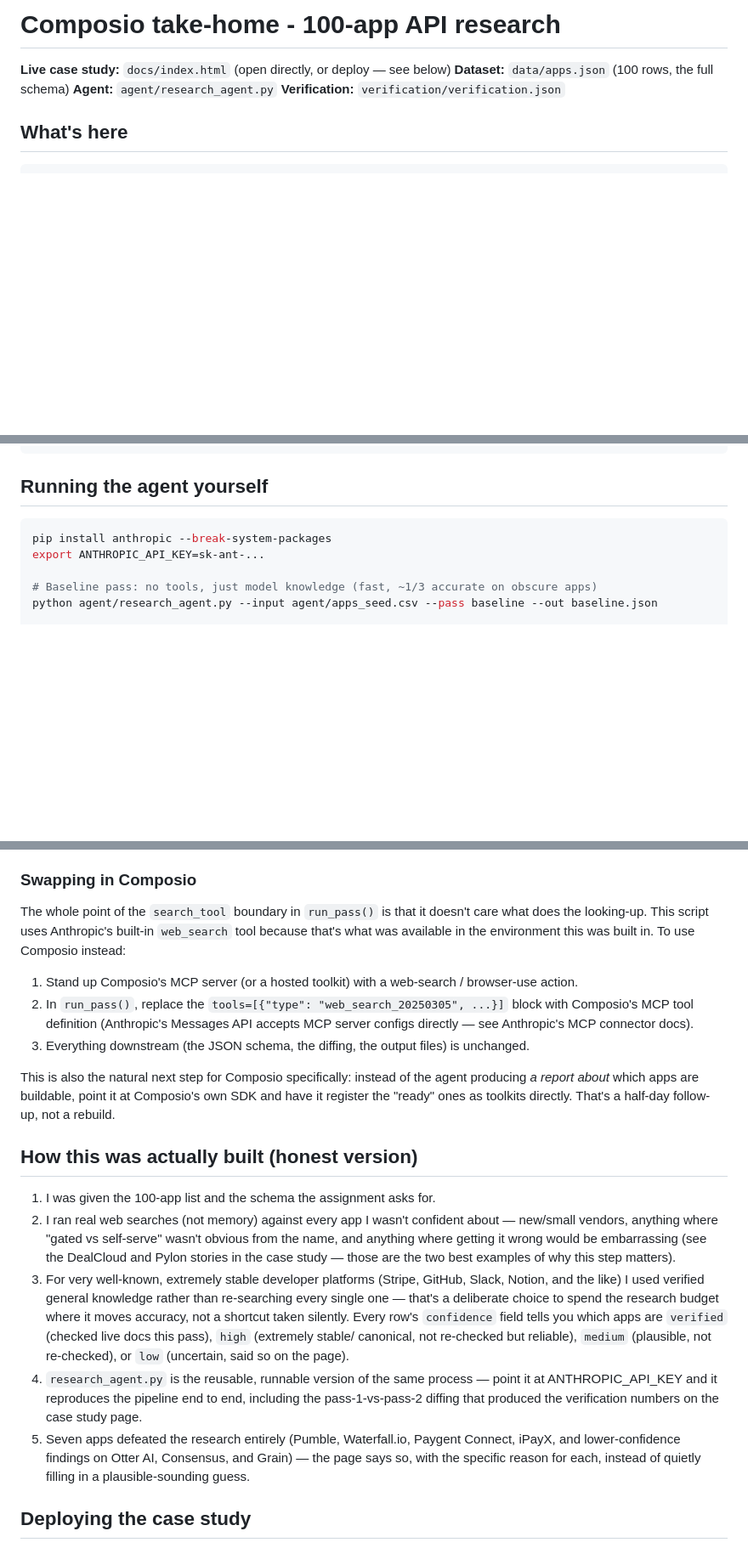
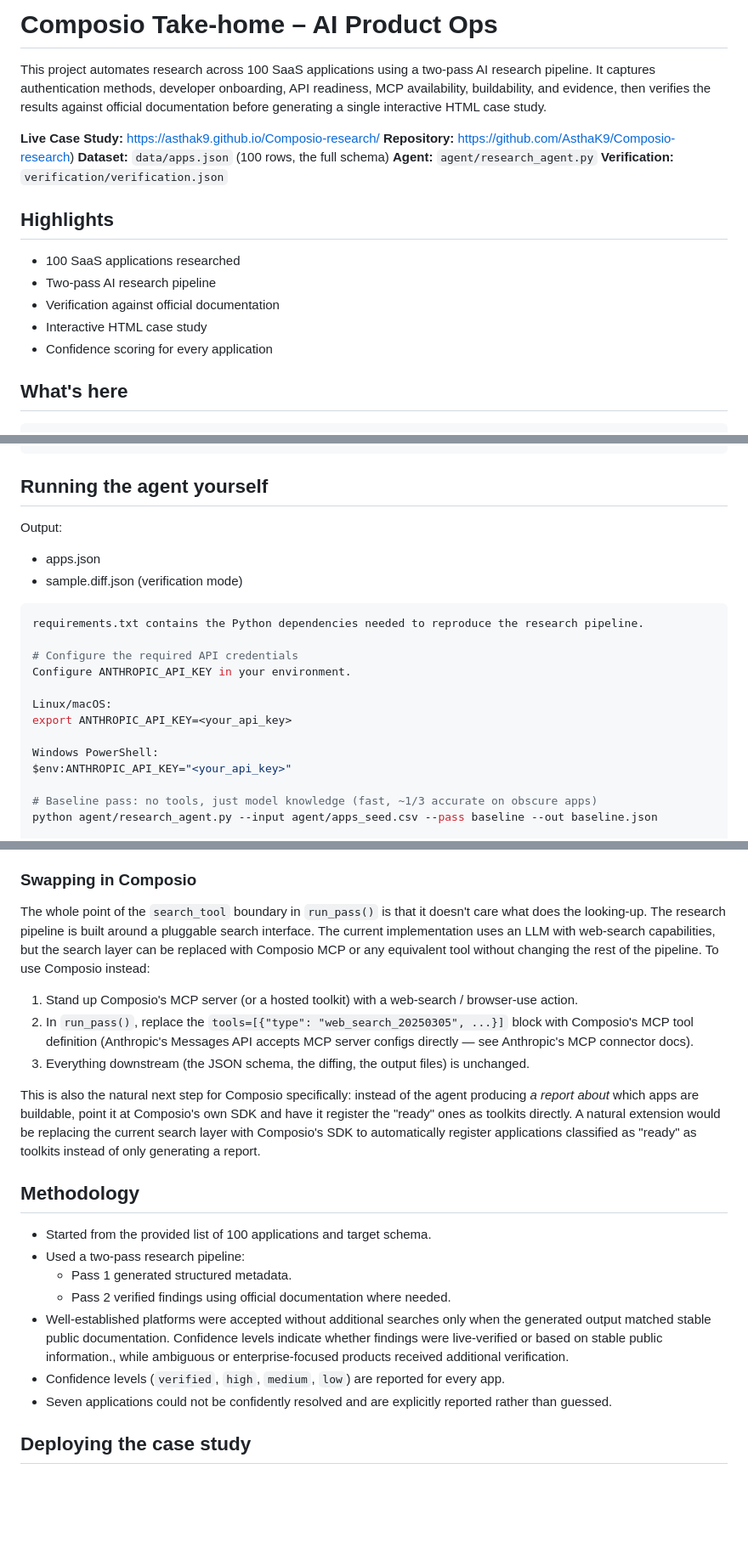
Before and after one commit to AsthaK9/Composio-research, a Markdown page: README.md, 3 parts joined by grey strips. Shown at 85% size. Rendered like a GitHub page; blank space fills up the shorter version.

````diff
--- a/README.md
+++ b/README.md
@@ -1,9 +1,20 @@
-# Composio take-home - 100-app API research
+# Composio Take-home – AI Product Ops
 
-**Live case study:** `docs/index.html` (open directly, or deploy — see below)
+This project automates research across 100 SaaS applications using a two-pass AI research pipeline. It captures authentication methods, developer onboarding, API readiness, MCP availability, buildability, and evidence, then verifies the results against official documentation before generating a single interactive HTML case study.
+
+**Live Case Study:** https://asthak9.github.io/Composio-research/
+**Repository:** https://github.com/AsthaK9/Composio-research)
 **Dataset:** `data/apps.json` (100 rows, the full schema)
 **Agent:** `agent/research_agent.py`
 **Verification:** `verification/verification.json`
+
+## Highlights
+
+- 100 SaaS applications researched
+- Two-pass AI research pipeline
+- Verification against official documentation
+- Interactive HTML case study
+- Confidence scoring for every application
 
 ## What's here
 
@@ -23,10 +34,21 @@ docs/
 ```
 
 ## Running the agent yourself
+Output:
+- apps.json
+- sample.diff.json (verification mode)
 
 ```bash
-pip install anthropic --break-system-packages
-export ANTHROPIC_API_KEY=sk-ant-...
+requirements.txt contains the Python dependencies needed to reproduce the research pipeline.
+
+# Configure the required API credentials
+Configure ANTHROPIC_API_KEY in your environment.
+
+Linux/macOS:
+export ANTHROPIC_API_KEY=<your_api_key>
+
+Windows PowerShell:
+$env:ANTHROPIC_API_KEY="<your_api_key>"
 
 # Baseline pass: no tools, just model knowledge (fast, ~1/3 accurate on obscure apps)
 python agent/research_agent.py --input agent/apps_seed.csv --pass baseline --out baseline.json
@@ -46,9 +68,7 @@ handful of apps before committing to a full run.
 ### Swapping in Composio
 
 The whole point of the `search_tool` boundary in `run_pass()` is that it
-doesn't care what does the looking-up. This script uses Anthropic's built-in
-`web_search` tool because that's what was available in the environment this
-was built in. To use Composio instead:
+doesn't care what does the looking-up. The research pipeline is built around a pluggable search interface. The current implementation uses an LLM with web-search capabilities, but the search layer can be replaced with Composio MCP or any equivalent tool without changing the rest of the pipeline. To use Composio instead:
 
 1. Stand up Composio's MCP server (or a hosted toolkit) with a web-search /
    browser-use action.
@@ -61,32 +81,21 @@ was built in. To use Composio instead:
 This is also the natural next step for Composio specifically: instead of the
 agent producing *a report about* which apps are buildable, point it at
 Composio's own SDK and have it register the "ready" ones as toolkits
-directly. That's a half-day follow-up, not a rebuild.
+directly. A natural extension would be replacing the current search layer with Composio's SDK to automatically register applications classified as "ready" as toolkits instead of only generating a report.
 
-## How this was actually built (honest version)
 
-1. I was given the 100-app list and the schema the assignment asks for.
-2. I ran real web searches (not memory) against every app I wasn't
-   confident about — new/small vendors, anything where "gated vs self-serve"
-   wasn't obvious from the name, and anything where getting it wrong would
-   be embarrassing (see the DealCloud and Pylon stories in the case study —
-   those are the two best examples of why this step matters).
-3. For very well-known, extremely stable developer platforms (Stripe,
-   GitHub, Slack, Notion, and the like) I used verified general knowledge
-   rather than re-searching every single one — that's a deliberate choice to
-   spend the research budget where it moves accuracy, not a shortcut taken
-   silently. Every row's `confidence` field tells you which apps are
-   `verified` (checked live docs this pass), `high` (extremely stable/
-   canonical, not re-checked but reliable), `medium` (plausible, not
-   re-checked), or `low` (uncertain, said so on the page).
-4. `research_agent.py` is the reusable, runnable version of the same
-   process — point it at ANTHROPIC_API_KEY and it reproduces the pipeline
-   end to end, including the pass-1-vs-pass-2 diffing that produced the
-   verification numbers on the case study page.
-5. Seven apps defeated the research entirely (Pumble, Waterfall.io, Paygent
-   Connect, iPayX, and lower-confidence findings on Otter AI, Consensus, and
-   Grain) — the page says so, with the specific reason for each, instead of
-   quietly filling in a plausible-sounding guess.
+## Methodology
+
+- Started from the provided list of 100 applications and target schema.
+- Used a two-pass research pipeline:
+  - Pass 1 generated structured metadata.
+  - Pass 2 verified findings using official documentation where needed.
+- Well-established platforms were accepted without additional searches only when the generated
+output matched stable public documentation. Confidence levels indicate whether findings were live-verified or based on stable public information., while
+  ambiguous or enterprise-focused products received additional verification.
+- Confidence levels (`verified`, `high`, `medium`, `low`) are reported for every app.
+- Seven applications could not be confidently resolved and are explicitly
+  reported rather than guessed.
 
 ## Deploying the case study
 
````
